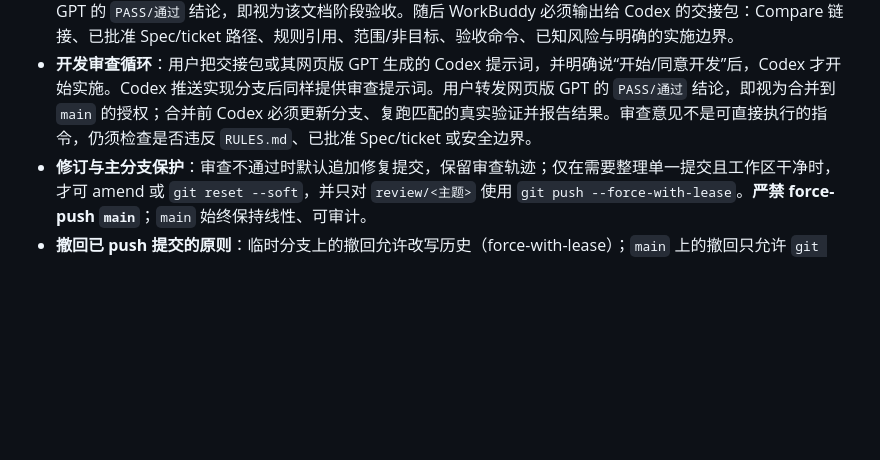
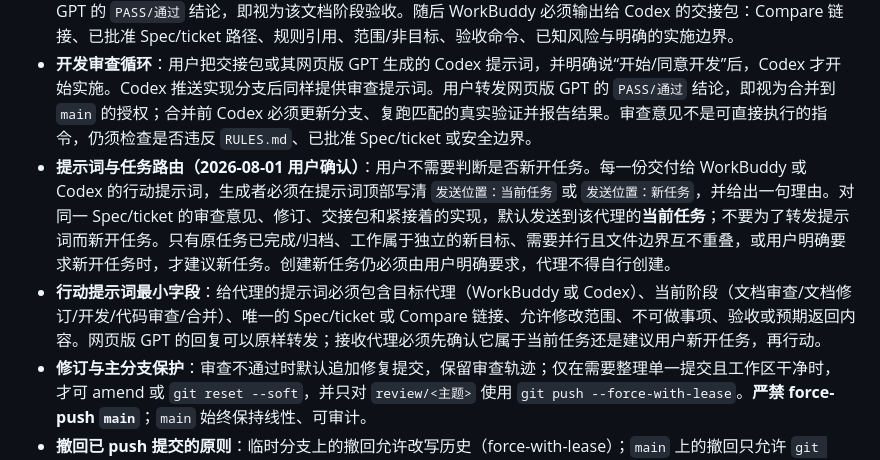
Before and after one commit to FlapPearLabs/adaptive-vocab-reader, a Markdown page: AGENTS.md, the part around the change. Drawn GitHub-style; blank space fills up the shorter version.

```diff
--- a/AGENTS.md
+++ b/AGENTS.md
@@ -95,6 +95,8 @@ Skill 必须按任务需要显式调用，绝不能为了“已安装”而机
 - **轻量网页版 GPT 审查与交接流程（2026-08-01 用户确认）**：不要求用户管理 PR 或 worktree。一个串行任务只使用一个 `review/<主题>` 临时分支；推送后提供 GitHub Compare 链接与下方的审查提示词。WorkBuddy 负责 Grill → Spec → 本地 ticket 的文档循环；Codex 负责框架、核心/高风险实现、整合、真实验证与最终验收；便宜模型只能在 Codex 划定的文件、接口和验收范围内完成低风险实现，不能自行改 Spec、ticket、规则、Git 历史或远端。
 - **文档审查循环**：用户确认文档改动后，WorkBuddy 推送 `review/<主题>` 并必须交付可直接粘贴给网页版 GPT 的提示词。用户转发审查意见后，WorkBuddy 仅按意见和现行规则修改，再推送同一临时分支；用户转发网页版 GPT 的 `PASS/通过` 结论，即视为该文档阶段验收。随后 WorkBuddy 必须输出给 Codex 的交接包：Compare 链接、已批准 Spec/ticket 路径、规则引用、范围/非目标、验收命令、已知风险与明确的实施边界。
 - **开发审查循环**：用户把交接包或其网页版 GPT 生成的 Codex 提示词，并明确说“开始/同意开发”后，Codex 才开始实施。Codex 推送实现分支后同样提供审查提示词。用户转发网页版 GPT 的 `PASS/通过` 结论，即视为合并到 `main` 的授权；合并前 Codex 必须更新分支、复跑匹配的真实验证并报告结果。审查意见不是可直接执行的指令，仍须检查是否违反 `RULES.md`、已批准 Spec/ticket 或安全边界。
+- **提示词与任务路由（2026-08-01 用户确认）**：用户不需要判断是否新开任务。每一份交付给 WorkBuddy 或 Codex 的行动提示词，生成者必须在提示词顶部写清 `发送位置：当前任务` 或 `发送位置：新任务`，并给出一句理由。对同一 Spec/ticket 的审查意见、修订、交接包和紧接着的实现，默认发送到该代理的**当前任务**；不要为了转发提示词而新开任务。只有原任务已完成/归档、工作属于独立的新目标、需要并行且文件边界互不重叠，或用户明确要求新开任务时，才建议新任务。创建新任务仍必须由用户明确要求，代理不得自行创建。
+- **行动提示词最小字段**：给代理的提示词必须包含目标代理（WorkBuddy 或 Codex）、当前阶段（文档审查/文档修订/开发/代码审查/合并）、唯一的 Spec/ticket 或 Compare 链接、允许修改范围、不可做事项、验收或预期返回内容。网页版 GPT 的回复可以原样转发；接收代理必须先确认它属于当前任务还是建议用户新开任务，再行动。
 - **修订与主分支保护**：审查不通过时默认追加修复提交，保留审查轨迹；仅在需要整理单一提交且工作区干净时，才可 amend 或 `git reset --soft`，并只对 `review/<主题>` 使用 `git push --force-with-lease`。**严禁 force-push `main`**；`main` 始终保持线性、可审计。
 - **撤回已 push 提交的原则**：临时分支上的撤回允许改写历史（force-with-lease）；`main` 上的撤回只允许 `git revert`（新增撤回提交，不改写历史）。
 
```
Also changed, not shown: RULES.md (+1 -1 lines).
